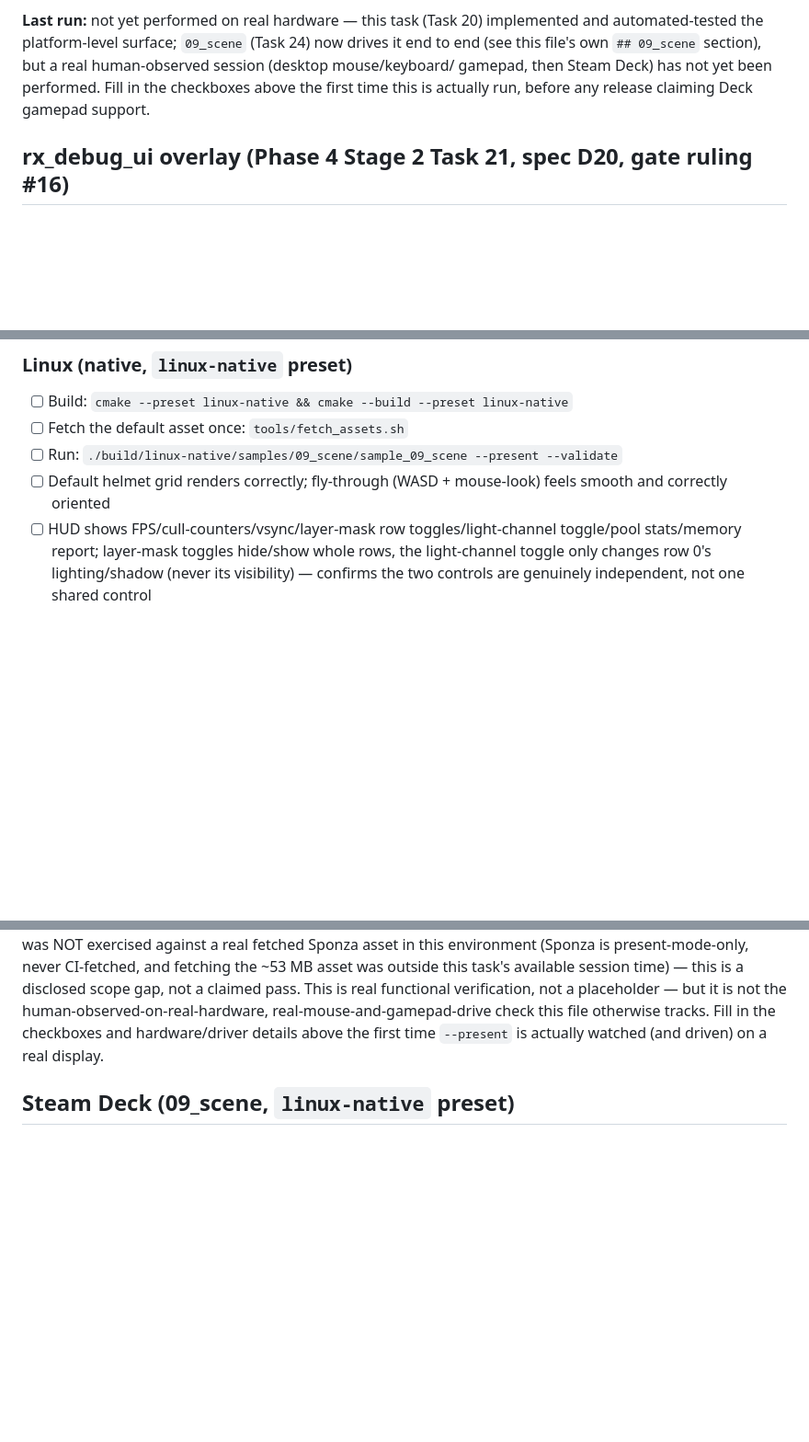
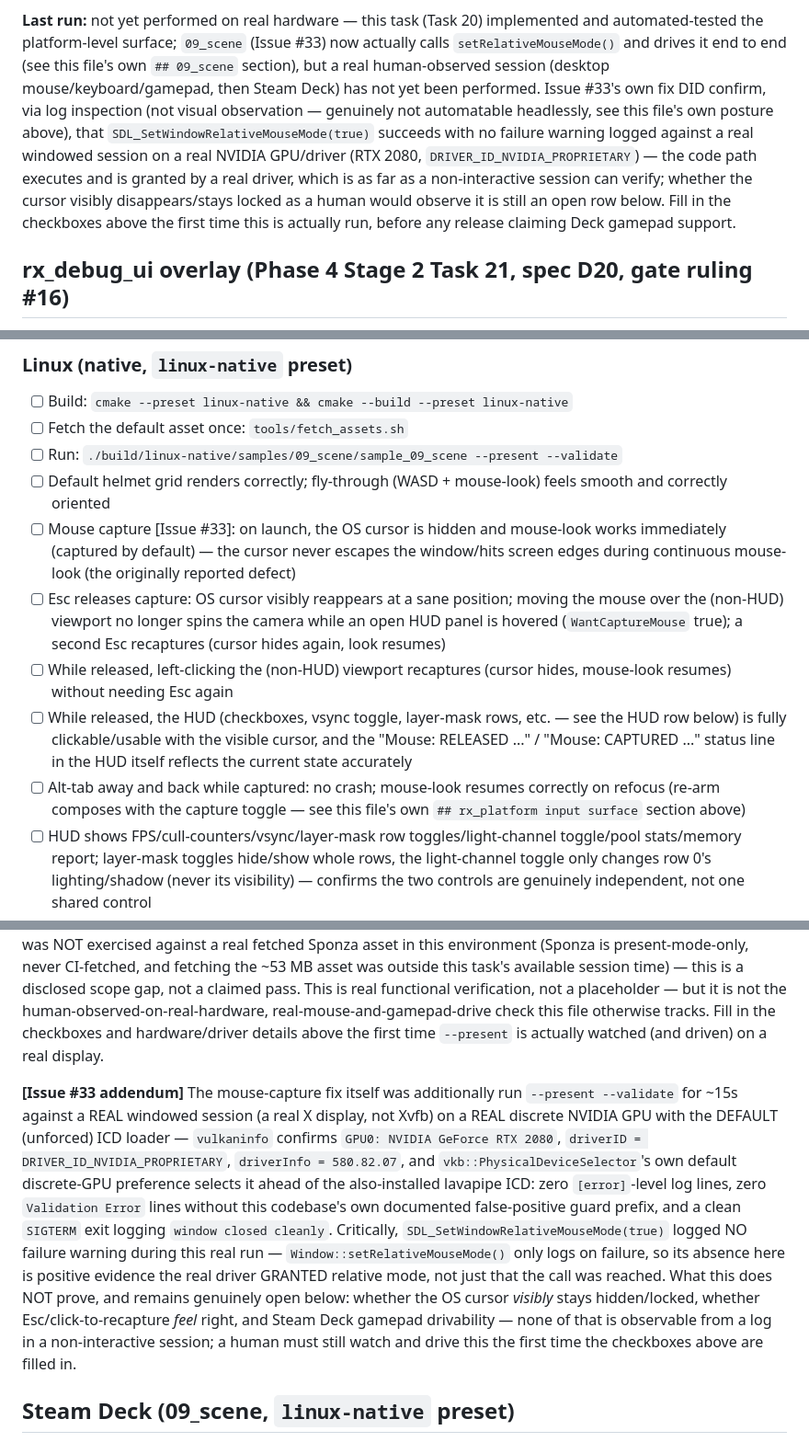
Before and after one commit to ywadi/renderer_x, a Markdown page: MANUAL_VERIFICATION.md, 3 parts joined by grey strips. Shown at 92% size. Rendered like a GitHub page; blank space fills up the shorter version.

Commit message:
docs: mouse-capture round report + MANUAL_VERIFICATION reconciliation (#33)
Per-requirement proof (capture default/Esc toggle/click-to-recapture/
focus-gain-re-arm composition/ImGui gating/gamepad-unaffected), test
evidence including mutation-tested revert-discrimination for every
load-bearing branch, and full verification-bar command tails (serial
lavapipe ctest, real-NVIDIA present-mode run with log-based capture-call
evidence, windows-cross-zig + Wine).

MANUAL_VERIFICATION.md: adds the capture/release/Esc/HUD-interaction
checklist rows under 09_scene (unchecked -- genuinely not automatable
headlessly); corrects the rx_platform input surface section's "09_scene
is now the first real consumer" framing (it consumed mouse deltas but
never actually engaged relative-mode capture -- exactly this ticket's
gap); cross-references the rx_debug_ui overlay section's pre-existing
"camera stops moving while HUD has focus" row against the new capture
toggle.

```diff
--- a/MANUAL_VERIFICATION.md
+++ b/MANUAL_VERIFICATION.md
@@ -205,11 +219,19 @@ checks, independent of that sample.
 
 **Last run:** not yet performed on real hardware — this task (Task 20)
 implemented and automated-tested the platform-level surface; `09_scene`
-(Task 24) now drives it end to end (see this file's own `## 09_scene`
-section), but a real human-observed session (desktop mouse/keyboard/
-gamepad, then Steam Deck) has not yet been performed. Fill in the
-checkboxes above the first time this is actually run, before any release
-claiming Deck gamepad support.
+(Issue #33) now actually calls `setRelativeMouseMode()` and drives it end
+to end (see this file's own `## 09_scene` section), but a real
+human-observed session (desktop mouse/keyboard/gamepad, then Steam Deck)
+has not yet been performed. Issue #33's own fix DID confirm, via log
+inspection (not visual observation — genuinely not automatable headlessly,
+see this file's own posture above), that `SDL_SetWindowRelativeMouseMode(true)`
+succeeds with no failure warning logged against a real windowed session on
+a real NVIDIA GPU/driver (RTX 2080, `DRIVER_ID_NVIDIA_PROPRIETARY`) — the
+code path executes and is granted by a real driver, which is as far as a
+non-interactive session can verify; whether the cursor visibly
+disappears/stays locked as a human would observe it is still an open row
+below. Fill in the checkboxes above the first time this is actually run,
+before any release claiming Deck gamepad support.
 
 ## rx_debug_ui overlay (Phase 4 Stage 2 Task 21, spec D20, gate ruling #16)
 
@@ -505,6 +538,23 @@ pre-staged `assets/DamagedHelmet/glTF/` deployed next to it — see
 - [ ] Run: `./build/linux-native/samples/09_scene/sample_09_scene --present --validate`
 - [ ] Default helmet grid renders correctly; fly-through (WASD + mouse-look)
       feels smooth and correctly oriented
+- [ ] Mouse capture [Issue #33]: on launch, the OS cursor is hidden and
+      mouse-look works immediately (captured by default) — the cursor never
+      escapes the window/hits screen edges during continuous mouse-look
+      (the originally reported defect)
+- [ ] Esc releases capture: OS cursor visibly reappears at a sane position;
+      moving the mouse over the (non-HUD) viewport no longer spins the
+      camera while an open HUD panel is hovered (`WantCaptureMouse` true);
+      a second Esc recaptures (cursor hides again, look resumes)
+- [ ] While released, left-clicking the (non-HUD) viewport recaptures
+      (cursor hides, mouse-look resumes) without needing Esc again
+- [ ] While released, the HUD (checkboxes, vsync toggle, layer-mask rows,
+      etc. — see the HUD row below) is fully clickable/usable with the
+      visible cursor, and the "Mouse: RELEASED ..." / "Mouse: CAPTURED ..."
+      status line in the HUD itself reflects the current state accurately
+- [ ] Alt-tab away and back while captured: no crash; mouse-look resumes
+      correctly on refocus (re-arm composes with the capture toggle — see
+      this file's own `## rx_platform input surface` section above)
 - [ ] HUD shows FPS/cull-counters/vsync/layer-mask row toggles/light-channel
       toggle/pool stats/memory report; layer-mask toggles hide/show whole
       rows, the light-channel toggle only changes row 0's lighting/shadow
@@ -547,6 +597,25 @@ this file otherwise tracks. Fill in the checkboxes and hardware/driver
 details above the first time `--present` is actually watched (and driven)
 on a real display.
 
+**[Issue #33 addendum]** The mouse-capture fix itself was additionally run
+`--present --validate` for ~15s against a REAL windowed session (a real X
+display, not Xvfb) on a REAL discrete NVIDIA GPU with the DEFAULT (unforced)
+ICD loader — `vulkaninfo` confirms `GPU0: NVIDIA GeForce RTX 2080`,
+`driverID = DRIVER_ID_NVIDIA_PROPRIETARY`, `driverInfo = 580.82.07`, and
+`vkb::PhysicalDeviceSelector`'s own default discrete-GPU preference selects
+it ahead of the also-installed lavapipe ICD: zero `[error]`-level log lines,
+zero `Validation Error` lines without this codebase's own documented
+false-positive guard prefix, and a clean `SIGTERM` exit logging
+`window closed cleanly`. Critically, `SDL_SetWindowRelativeMouseMode(true)`
+logged NO failure warning during this real run — `Window::setRelativeMouseMode()`
+only logs on failure, so its absence here is positive evidence the real
+driver GRANTED relative mode, not just that the call was reached. What this
+does NOT prove, and remains genuinely open below: whether the OS cursor
+*visibly* stays hidden/locked, whether Esc/click-to-recapture *feel* right,
+and Steam Deck gamepad drivability — none of that is observable from a log
+in a non-interactive session; a human must still watch and drive this the
+first time the checkboxes above are filled in.
+
 ## Steam Deck (09_scene, `linux-native` preset)
 
 Same posture as every other sample's own Steam Deck subsection (see
```
Also changed, not shown: other parts of MANUAL_VERIFICATION.md (+26 -1 lines), 1 other file.
